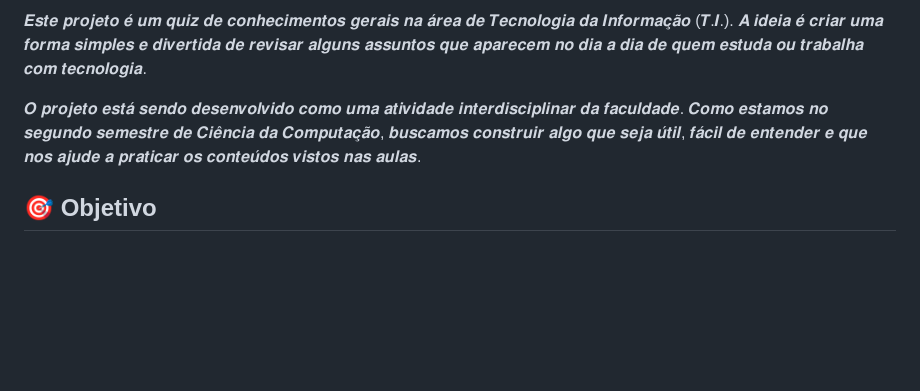
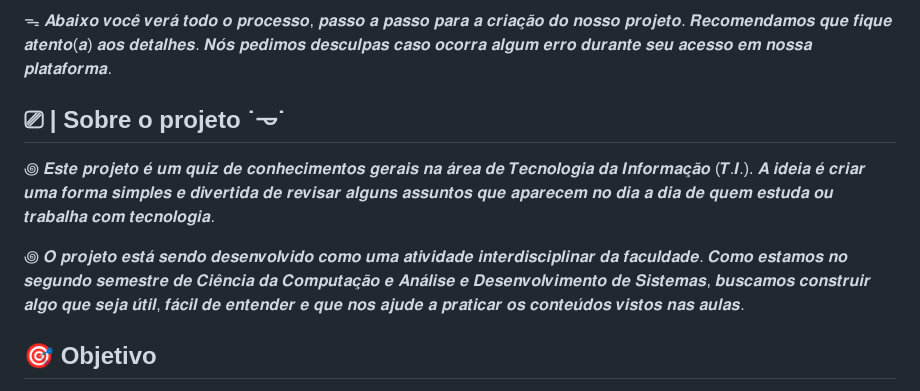
Before and after one commit to Os-Guris-da-T-I/Quiz-Projeto, a Markdown page: README.md, the part around one of its changes. GitHub-like rendering; blank space fills up the shorter version.

```diff
--- a/README.md
+++ b/README.md
@@ -6,10 +8,14 @@
 
-𝑬𝒔𝒕𝒆 𝒑𝒓𝒐𝒋𝒆𝒕𝒐 𝒆́ 𝒖𝒎 𝒒𝒖𝒊𝒛 𝒅𝒆 𝒄𝒐𝒏𝒉𝒆𝒄𝒊𝒎𝒆𝒏𝒕𝒐𝒔 𝒈𝒆𝒓𝒂𝒊𝒔 𝒏𝒂 𝒂́𝒓𝒆𝒂 𝒅𝒆 𝑻𝒆𝒄𝒏𝒐𝒍𝒐𝒈𝒊𝒂 𝒅𝒂 𝑰𝒏𝒇𝒐𝒓𝒎𝒂𝒄̧𝒂̃𝒐
+ᯓ 𝑨𝒃𝒂𝒊𝒙𝒐 𝒗𝒐𝒄𝒆̂ 𝒗𝒆𝒓𝒂́ 𝒕𝒐𝒅𝒐 𝒐 𝒑𝒓𝒐𝒄𝒆𝒔𝒔𝒐, 𝒑𝒂𝒔𝒔𝒐 𝒂 𝒑𝒂𝒔𝒔𝒐 𝒑𝒂𝒓𝒂 𝒂 𝒄𝒓𝒊𝒂𝒄̧𝒂̃𝒐 𝒅𝒐 𝒏𝒐𝒔𝒔𝒐 𝒑𝒓𝒐𝒋𝒆𝒕𝒐. 𝑹𝒆𝒄𝒐𝒎𝒆𝒏𝒅𝒂𝒎𝒐𝒔 𝒒𝒖𝒆 𝒇𝒊𝒒𝒖𝒆 𝒂𝒕𝒆𝒏𝒕𝒐(𝒂) 𝒂𝒐𝒔 𝒅𝒆𝒕𝒂𝒍𝒉𝒆𝒔. 𝑵𝒐́𝒔 𝒑𝒆𝒅𝒊𝒎𝒐𝒔 𝒅𝒆𝒔𝒄𝒖𝒍𝒑𝒂𝒔 𝒄𝒂𝒔𝒐 𝒐𝒄𝒐𝒓𝒓𝒂 𝒂𝒍𝒈𝒖𝒎 𝒆𝒓𝒓𝒐 𝒅𝒖𝒓𝒂𝒏𝒕𝒆 𝒔𝒆𝒖 𝒂𝒄𝒆𝒔𝒔𝒐 𝒆𝒎 𝒏𝒐𝒔𝒔𝒂 𝒑𝒍𝒂𝒕𝒂𝒇𝒐𝒓𝒎𝒂.
+
+## ⎚ | Sobre o projeto  ˙𐃷˙
+
+꩜ 𝑬𝒔𝒕𝒆 𝒑𝒓𝒐𝒋𝒆𝒕𝒐 𝒆́ 𝒖𝒎 𝒒𝒖𝒊𝒛 𝒅𝒆 𝒄𝒐𝒏𝒉𝒆𝒄𝒊𝒎𝒆𝒏𝒕𝒐𝒔 𝒈𝒆𝒓𝒂𝒊𝒔 𝒏𝒂 𝒂́𝒓𝒆𝒂 𝒅𝒆 𝑻𝒆𝒄𝒏𝒐𝒍𝒐𝒈𝒊𝒂 𝒅𝒂 𝑰𝒏𝒇𝒐𝒓𝒎𝒂𝒄̧𝒂̃𝒐
 (𝑻.𝑰.). 𝑨 𝒊𝒅𝒆𝒊𝒂 𝒆́ 𝒄𝒓𝒊𝒂𝒓 𝒖𝒎𝒂 𝒇𝒐𝒓𝒎𝒂 𝒔𝒊𝒎𝒑𝒍𝒆𝒔
 𝒆 𝒅𝒊𝒗𝒆𝒓𝒕𝒊𝒅𝒂 𝒅𝒆 𝒓𝒆𝒗𝒊𝒔𝒂𝒓 𝒂𝒍𝒈𝒖𝒏𝒔 𝒂𝒔𝒔𝒖𝒏𝒕𝒐𝒔 𝒒𝒖𝒆 𝒂𝒑𝒂𝒓𝒆𝒄𝒆𝒎 𝒏𝒐 𝒅𝒊𝒂 𝒂 𝒅𝒊𝒂 𝒅𝒆 𝒒𝒖𝒆𝒎 𝒆𝒔𝒕𝒖𝒅𝒂
 𝒐𝒖 𝒕𝒓𝒂𝒃𝒂𝒍𝒉𝒂 𝒄𝒐𝒎 𝒕𝒆𝒄𝒏𝒐𝒍𝒐𝒈𝒊𝒂.
 
-𝑶 𝒑𝒓𝒐𝒋𝒆𝒕𝒐 𝒆𝒔𝒕𝒂́ 𝒔𝒆𝒏𝒅𝒐 𝒅𝒆𝒔𝒆𝒏𝒗𝒐𝒍𝒗𝒊𝒅𝒐 𝒄𝒐𝒎𝒐 𝒖𝒎𝒂 𝒂𝒕𝒊𝒗𝒊𝒅𝒂𝒅𝒆 𝒊𝒏𝒕𝒆𝒓𝒅𝒊𝒔𝒄𝒊𝒑𝒍𝒊𝒏𝒂𝒓 𝒅𝒂 𝒇𝒂𝒄𝒖𝒍𝒅𝒂𝒅𝒆. 𝑪𝒐𝒎𝒐 𝒆𝒔𝒕𝒂𝒎𝒐𝒔 𝒏𝒐 𝒔𝒆𝒈𝒖𝒏𝒅𝒐 𝒔𝒆𝒎𝒆𝒔𝒕𝒓𝒆 𝒅𝒆 𝑪𝒊𝒆̂𝒏𝒄𝒊𝒂 𝒅𝒂 𝑪𝒐𝒎𝒑𝒖𝒕𝒂𝒄̧𝒂̃𝒐, 𝒃𝒖𝒔𝒄𝒂𝒎𝒐𝒔 𝒄𝒐𝒏𝒔𝒕𝒓𝒖𝒊𝒓 𝒂𝒍𝒈𝒐 𝒒𝒖𝒆 𝒔𝒆𝒋𝒂 𝒖́𝒕𝒊𝒍, 𝒇𝒂́𝒄𝒊𝒍 𝒅𝒆 𝒆𝒏𝒕𝒆𝒏𝒅𝒆𝒓 𝒆 𝒒𝒖𝒆 𝒏𝒐𝒔 𝒂𝒋𝒖𝒅𝒆 𝒂 𝒑𝒓𝒂𝒕𝒊𝒄𝒂𝒓 𝒐𝒔 𝒄𝒐𝒏𝒕𝒆𝒖́𝒅𝒐𝒔 𝒗𝒊𝒔𝒕𝒐𝒔 𝒏𝒂𝒔 𝒂𝒖𝒍𝒂𝒔.
+꩜ 𝑶 𝒑𝒓𝒐𝒋𝒆𝒕𝒐 𝒆𝒔𝒕𝒂́ 𝒔𝒆𝒏𝒅𝒐 𝒅𝒆𝒔𝒆𝒏𝒗𝒐𝒍𝒗𝒊𝒅𝒐 𝒄𝒐𝒎𝒐 𝒖𝒎𝒂 𝒂𝒕𝒊𝒗𝒊𝒅𝒂𝒅𝒆 𝒊𝒏𝒕𝒆𝒓𝒅𝒊𝒔𝒄𝒊𝒑𝒍𝒊𝒏𝒂𝒓 𝒅𝒂 𝒇𝒂𝒄𝒖𝒍𝒅𝒂𝒅𝒆. 𝑪𝒐𝒎𝒐 𝒆𝒔𝒕𝒂𝒎𝒐𝒔 𝒏𝒐 𝒔𝒆𝒈𝒖𝒏𝒅𝒐 𝒔𝒆𝒎𝒆𝒔𝒕𝒓𝒆 𝒅𝒆 𝑪𝒊𝒆̂𝒏𝒄𝒊𝒂 𝒅𝒂 𝑪𝒐𝒎𝒑𝒖𝒕𝒂𝒄̧𝒂̃𝒐 𝒆 𝑨𝒏𝒂́𝒍𝒊𝒔𝒆 𝒆 𝑫𝒆𝒔𝒆𝒏𝒗𝒐𝒍𝒗𝒊𝒎𝒆𝒏𝒕𝒐 𝒅𝒆 𝑺𝒊𝒔𝒕𝒆𝒎𝒂𝒔, 𝒃𝒖𝒔𝒄𝒂𝒎𝒐𝒔 𝒄𝒐𝒏𝒔𝒕𝒓𝒖𝒊𝒓 𝒂𝒍𝒈𝒐 𝒒𝒖𝒆 𝒔𝒆𝒋𝒂 𝒖́𝒕𝒊𝒍, 𝒇𝒂́𝒄𝒊𝒍 𝒅𝒆 𝒆𝒏𝒕𝒆𝒏𝒅𝒆𝒓 𝒆 𝒒𝒖𝒆 𝒏𝒐𝒔 𝒂𝒋𝒖𝒅𝒆 𝒂 𝒑𝒓𝒂𝒕𝒊𝒄𝒂𝒓 𝒐𝒔 𝒄𝒐𝒏𝒕𝒆𝒖́𝒅𝒐𝒔 𝒗𝒊𝒔𝒕𝒐𝒔 𝒏𝒂𝒔 𝒂𝒖𝒍𝒂𝒔.
 
 ## 🎯 Objetivo
 
```
Also changed, not shown: other parts of README.md (+5 -3 lines).
